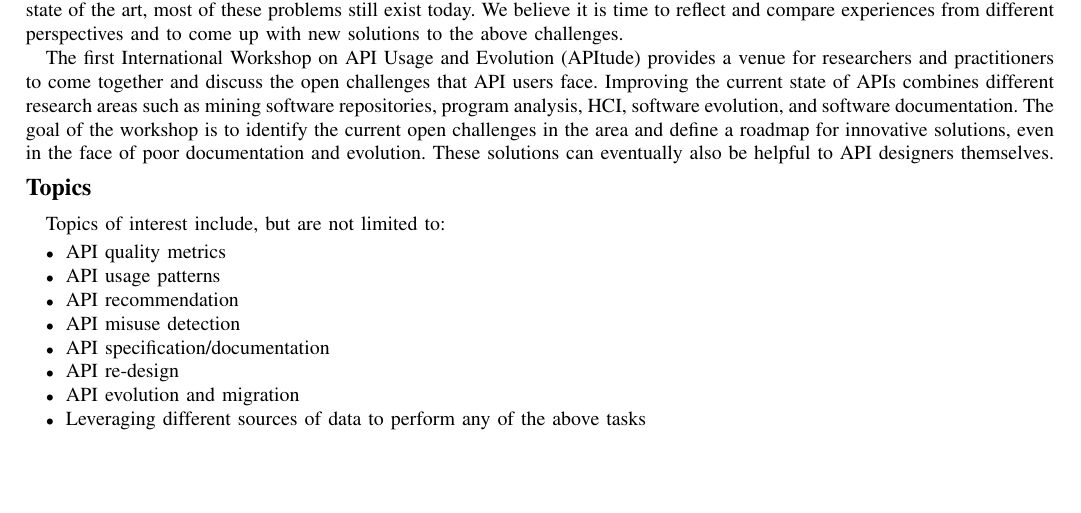
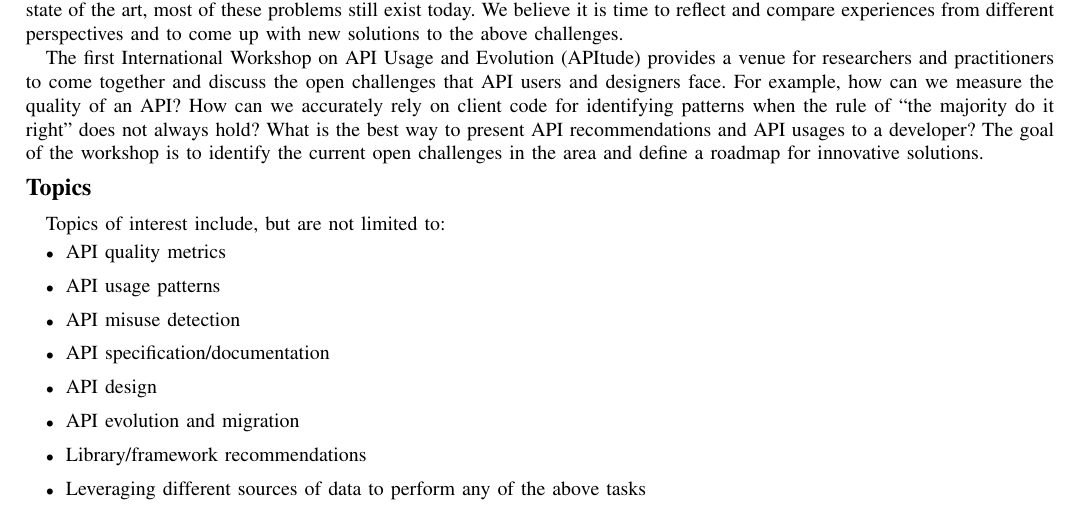
Before and after one commit to w-api/proposal, a LaTeX paper (main.tex): part of page 4 of 4, cut so that both start at the same text, the shorter picture padded with empty space. Compiled offline with pdfLaTeX.

Commit message:
Change CFP to be closer to proposal

```diff
--- a/main.tex
+++ b/main.tex
@@ -164,7 +169,7 @@ This is the first edition of the workshop.
 
 Application Programming Interfaces (APIs) are an essential mechanism for software reuse. However, over the past two decades, many researchers have shown inherent problems with APIs, such as providing useful documentation for proper use, detecting correct usage patterns or wrong usages, and migrating between API versions. While these efforts have advanced the state of the art, most of these problems still exist today. We believe it is time to reflect and compare experiences from different perspectives and to come up with new solutions to the above challenges.
 
-The first International Workshop on API Usage and Evolution (APItude) provides a venue for researchers and practitioners to come together and discuss the open challenges that API users face. Improving the current state of APIs combines different research areas such as mining software repositories, program analysis, HCI, software evolution, and software documentation. The goal of the workshop is to identify the current open challenges in the area and define a roadmap for innovative solutions, even in the face of poor documentation and evolution. These solutions can eventually also be helpful to API designers themselves.
+The first International Workshop on API Usage and Evolution (APItude) provides a venue for researchers and practitioners to come together and discuss the open challenges that API users and designers face. For example, how can we measure the quality of an API? How can we accurately rely on client code for identifying patterns when the rule of ``the majority do it right'' does not always hold? What is the best way to present API recommendations and API usages to a developer? The goal of the workshop is to identify the current open challenges in the area and define a roadmap for innovative solutions.
 
 
 \vspace{0.2cm}
@@ -175,13 +180,14 @@ The first International Workshop on API Usage and Evolution (APItude) provides a
 
 Topics of interest include, but are not limited to:
 \begin{itemize}
+\setlength\itemsep{5pt}
 \item API quality metrics
 \item API usage patterns
-\item API recommendation
 \item API misuse detection
 \item API specification/documentation
-\item API re-design
+\item API design
 \item API evolution and migration
+\item Library/framework recommendations
 \item Leveraging different sources of data to perform any of the above tasks
 \item Suitable representations for usage patterns
 \item User perspectives of API usage and evolution
```
Also changed, not shown: main.tex (9 more changed lines).
